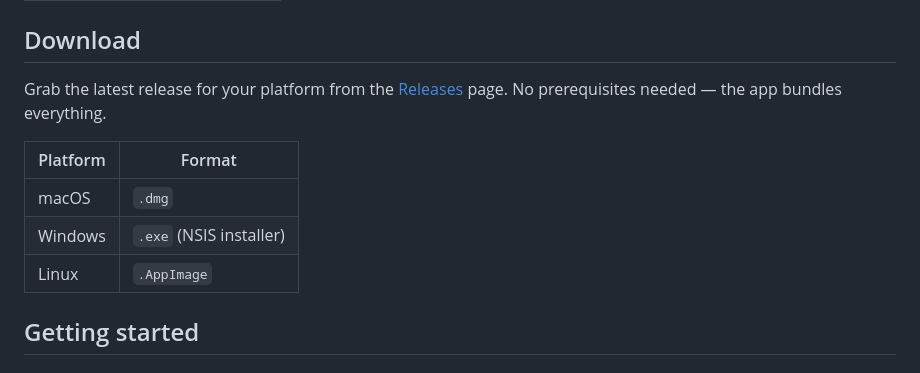
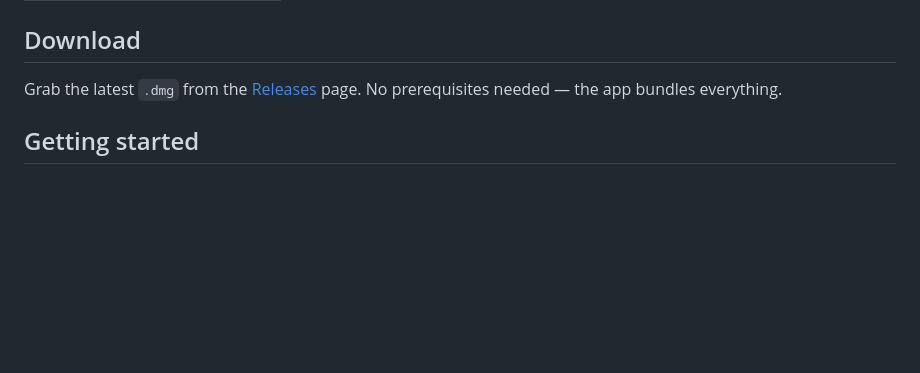
Before and after one commit to carlosdrojas/MetaEditor, a Markdown page: README.md, the part around the change. Drawn GitHub-style; blank space fills up the shorter version.

Commit message:
clarified readme

```diff
--- a/README.md
+++ b/README.md
@@ -60,13 +60,7 @@ Only the first line of each quoted block is used as the track name. Unquoted lin
 
 ## Download
 
-Grab the latest release for your platform from the [Releases](../../releases) page. No prerequisites needed — the app bundles everything.
-
-| Platform | Format |
-|---|---|
-| macOS | `.dmg` |
-| Windows | `.exe` (NSIS installer) |
-| Linux | `.AppImage` |
+Grab the latest `.dmg` from the [Releases](../../releases) page. No prerequisites needed — the app bundles everything.
 
 ## Getting started
 
```
